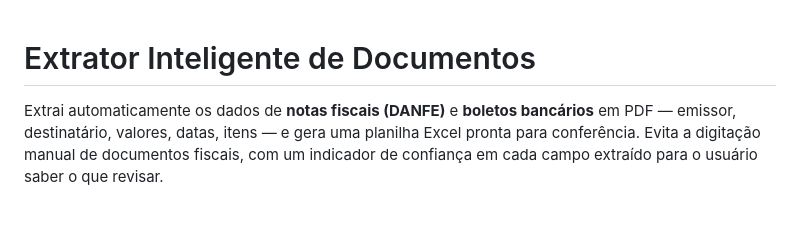
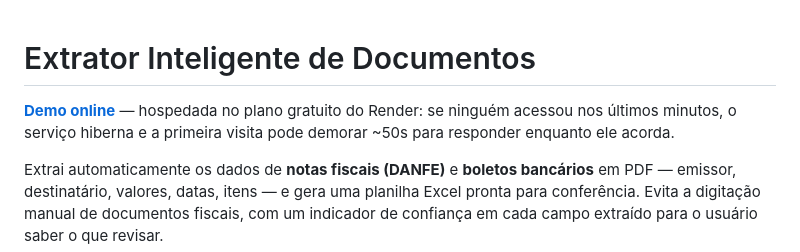
Before and after one commit to joaoferreira32/extrator-documentos, a Markdown page: README.md, the part around the change. Drawn GitHub-style; blank space fills up the shorter version.

Commit message:
Adiciona link "Demo online" no topo do README
Aponta pro deploy no Render (plano gratuito) logo abaixo do titulo,
com aviso de que a primeira visita pode demorar ~50s por causa da
hibernacao do plano gratuito.

Co-Authored-By: Claude Sonnet 5 <noreply@anthropic.com>

```diff
--- a/README.md
+++ b/README.md
@@ -1,4 +1,8 @@
 # Extrator Inteligente de Documentos
+
+**[Demo online](https://extrator-docs.onrender.com)** — hospedada no plano gratuito
+do Render: se ninguém acessou nos últimos minutos, o serviço hiberna e a primeira
+visita pode demorar ~50s para responder enquanto ele acorda.
 
 Extrai automaticamente os dados de **notas fiscais (DANFE)** e **boletos bancários**
 em PDF — emissor, destinatário, valores, datas, itens — e gera uma planilha Excel
```
